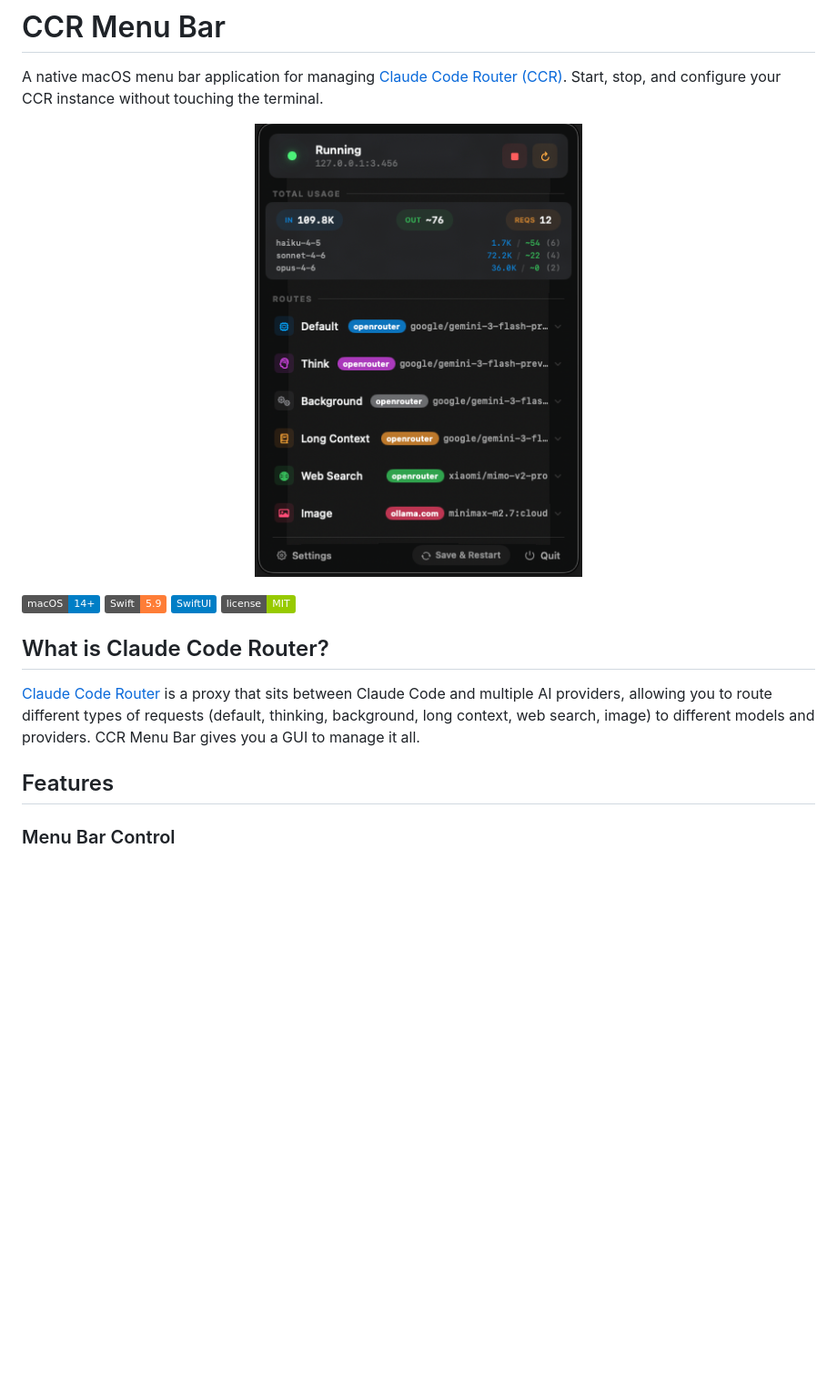
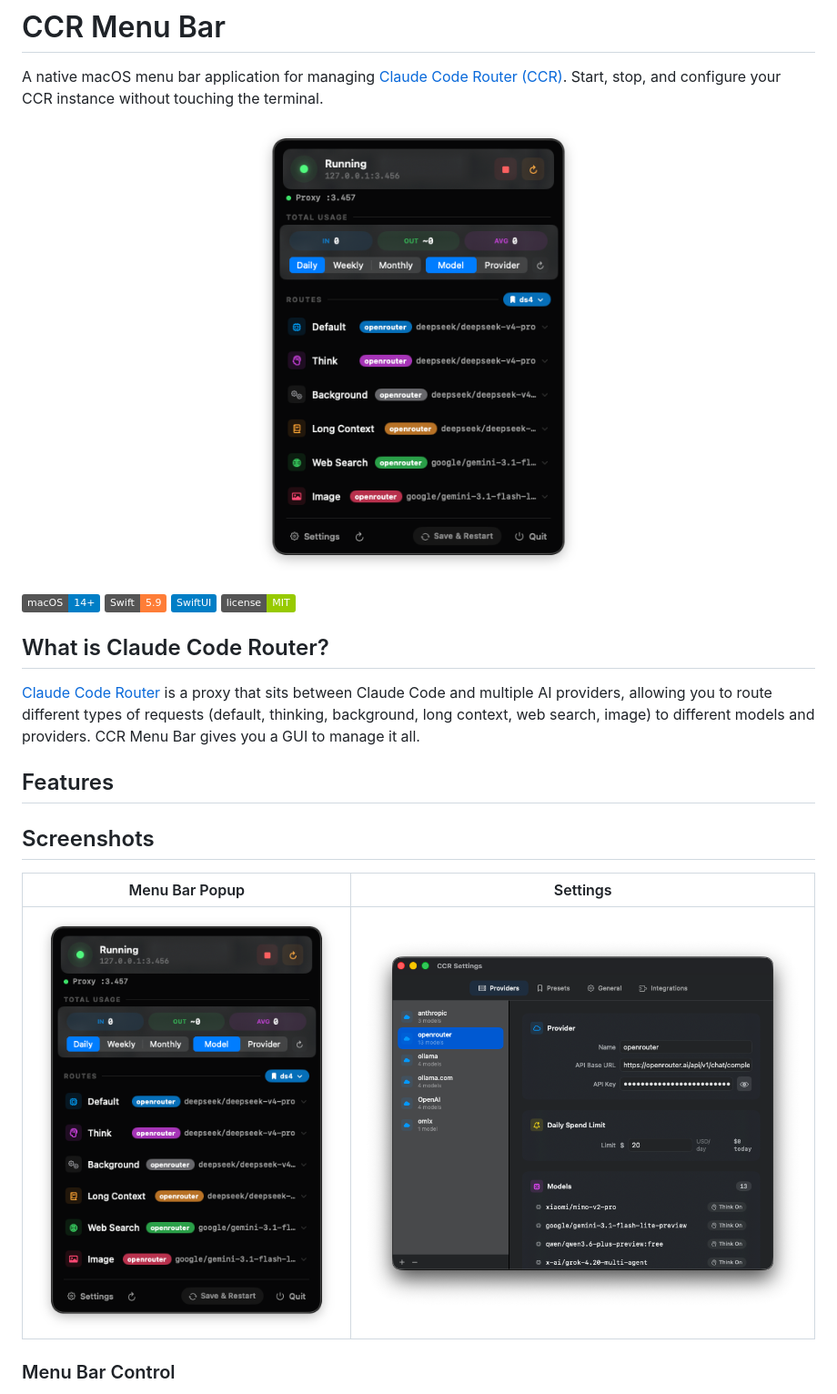
Before and after one commit to srknzcn/ccr-menu-bar, a Markdown page: README.md, the part around the change. Shown: that part at 91% size. GitHub-like rendering; pictures changed too: assets/ccr-menu-bar.png, assets/ccr-settings.png (added); badges without logos; blank space fills up the shorter version.

Commit message:
docs: refresh app screenshots

```diff
--- a/README.md
+++ b/README.md
@@ -16,6 +16,12 @@ A native macOS menu bar application for managing [Claude Code Router (CCR)](http
 [Claude Code Router](https://github.com/musistudio/claude-code-router) is a proxy that sits between Claude Code and multiple AI providers, allowing you to route different types of requests (default, thinking, background, long context, web search, image) to different models and providers. CCR Menu Bar gives you a GUI to manage it all.
 
 ## Features
+
+## Screenshots
+
+| Menu Bar Popup | Settings |
+| --- | --- |
+| <img src="assets/ccr-menu-bar.png" alt="CCR Menu Bar menu bar popup" width="360"> | <img src="assets/ccr-settings.png" alt="CCR Menu Bar settings window" width="520"> |
 
 ### Menu Bar Control
 - Live server status indicator (green = running, white = stopped)
```
Also changed, not shown: docs/assets/ccr-menu-bar.png, docs/assets/ccr-settings.png (added), docs/assets/screenshot.png, 1 other file.
